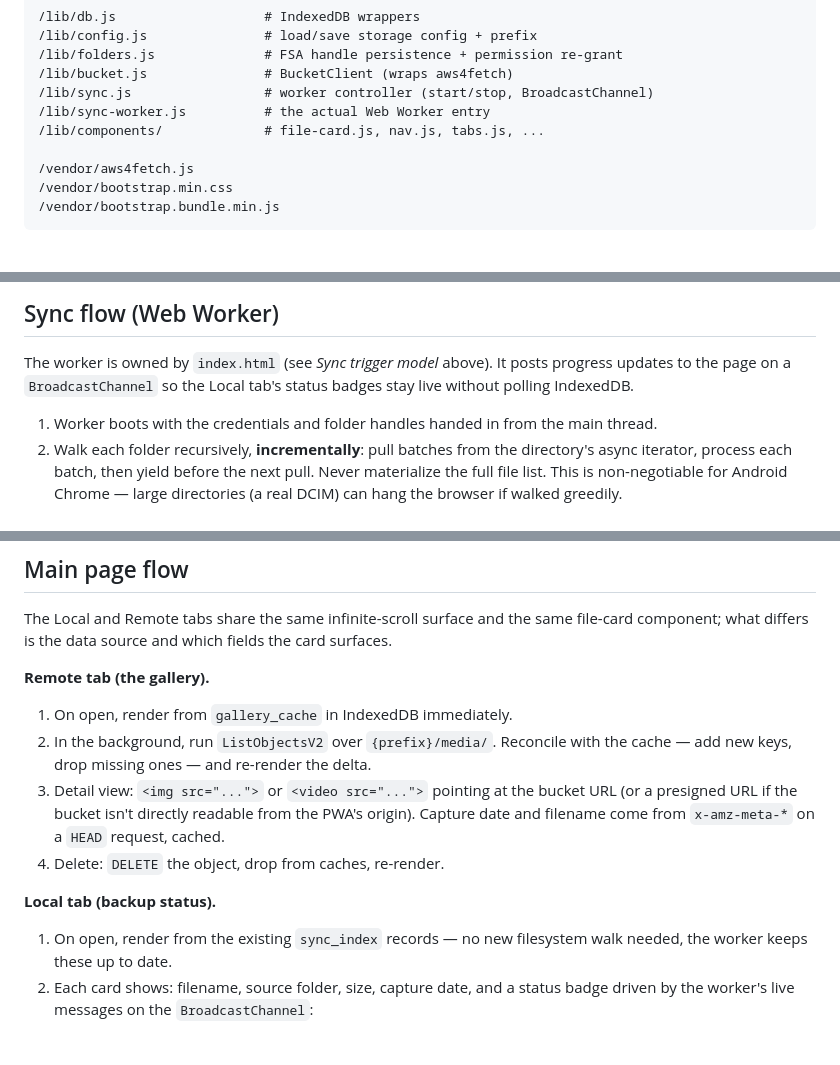
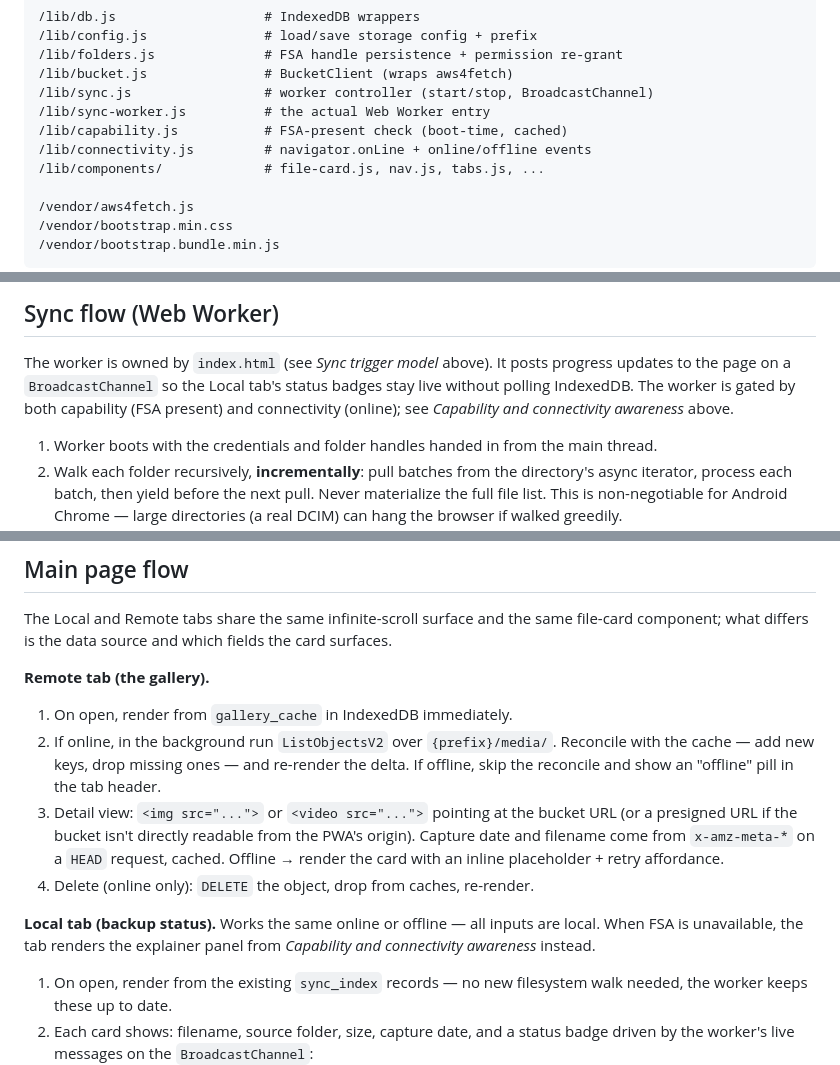
Before and after one commit to C0piIot/webgallery, a Markdown page: docs/architecture.md, 3 parts joined by grey strips. Rendered like a GitHub page; blank space fills up the shorter version.

```diff
--- a/docs/architecture.md
+++ b/docs/architecture.md
@@ -167,6 +167,8 @@ A small shared header in each page exposes nav between the three.
 /lib/bucket.js               # BucketClient (wraps aws4fetch)
 /lib/sync.js                 # worker controller (start/stop, BroadcastChannel)
 /lib/sync-worker.js          # the actual Web Worker entry
+/lib/capability.js           # FSA-present check (boot-time, cached)
+/lib/connectivity.js         # navigator.onLine + online/offline events
 /lib/components/             # file-card.js, nav.js, tabs.js, ...
 
 /vendor/aws4fetch.js
@@ -259,7 +306,9 @@ behavior in that context before committing to it.
 
 The worker is owned by `index.html` (see *Sync trigger model* above). It
 posts progress updates to the page on a `BroadcastChannel` so the Local
-tab's status badges stay live without polling IndexedDB.
+tab's status badges stay live without polling IndexedDB. The worker is
+gated by both capability (FSA present) and connectivity (online); see
+*Capability and connectivity awareness* above.
 
 1. Worker boots with the credentials and folder handles handed in from
    the main thread.
@@ -292,16 +341,22 @@ fields the card surfaces.
 
 **Remote tab (the gallery).**
 1. On open, render from `gallery_cache` in IndexedDB immediately.
-2. In the background, run `ListObjectsV2` over `{prefix}/media/`.
-   Reconcile with the cache — add new keys, drop missing ones — and
-   re-render the delta.
+2. If online, in the background run `ListObjectsV2` over
+   `{prefix}/media/`. Reconcile with the cache — add new keys, drop
+   missing ones — and re-render the delta. If offline, skip the
+   reconcile and show an "offline" pill in the tab header.
 3. Detail view: `<img src="...">` or `<video src="...">` pointing at
    the bucket URL (or a presigned URL if the bucket isn't directly
    readable from the PWA's origin). Capture date and filename come
-   from `x-amz-meta-*` on a `HEAD` request, cached.
-4. Delete: `DELETE` the object, drop from caches, re-render.
+   from `x-amz-meta-*` on a `HEAD` request, cached. Offline → render
+   the card with an inline placeholder + retry affordance.
+4. Delete (online only): `DELETE` the object, drop from caches,
+   re-render.
 
-**Local tab (backup status).**
+**Local tab (backup status).** Works the same online or offline — all
+inputs are local. When FSA is unavailable, the tab renders the
+explainer panel from *Capability and connectivity awareness* instead.
+
 1. On open, render from the existing `sync_index` records — no new
    filesystem walk needed, the worker keeps these up to date.
 2. Each card shows: filename, source folder, size, capture date, and a
```
Also changed, not shown: other parts of docs/architecture.md (+50 -3 lines), docs/requirements.md (+17 -0 lines).
